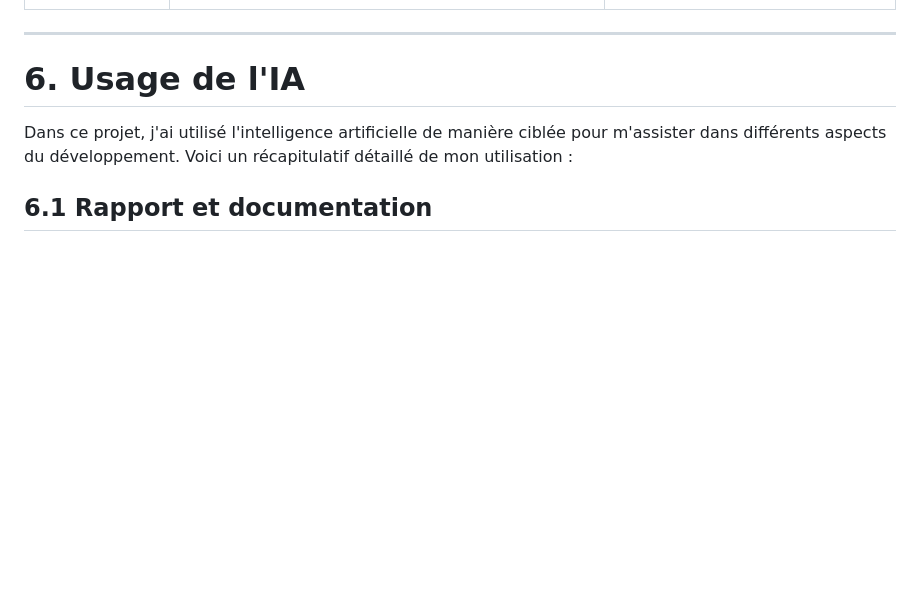
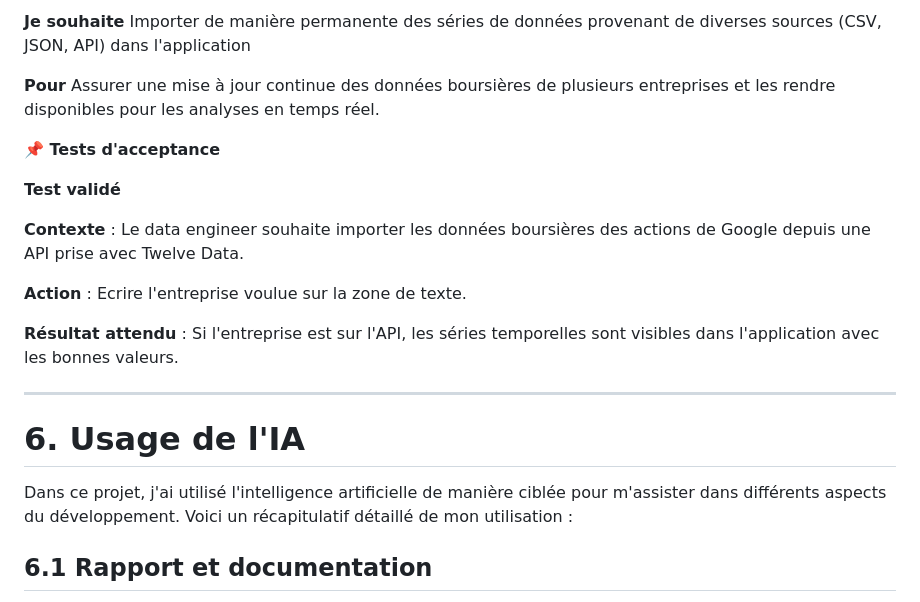
Before and after one commit to RyanDPC/Plot-those-line, a Markdown page: docs/Livrables/rapport.md, the part around one of its changes. Rendered like a GitHub page; blank space fills up the shorter version.

```diff
--- a/docs/Livrables/rapport.md
+++ b/docs/Livrables/rapport.md
@@ -442,3 +500,18 @@ Plot-those-line/
+**Je souhaite**
+Importer de manière permanente des séries de données provenant de diverses sources (CSV, JSON, API) dans l'application
+
+**Pour**
+Assurer une mise à jour continue des données boursières de plusieurs entreprises et les rendre disponibles pour les analyses en temps réel.
+
+**📌 Tests d'acceptance**
+
+**Test validé**
+
+**Contexte** : Le data engineer souhaite importer les données boursières des actions de Google depuis une API prise avec Twelve Data.
+
+**Action** : Ecrire l'entreprise voulue sur la zone de texte.
+
+**Résultat attendu** : Si l'entreprise est sur l'API, les séries temporelles sont visibles dans l'application avec les bonnes valeurs.
 
 ---
 # 6. Usage de l'IA
```
Also changed, not shown: other parts of docs/Livrables/rapport.md (+82 -24 lines).
